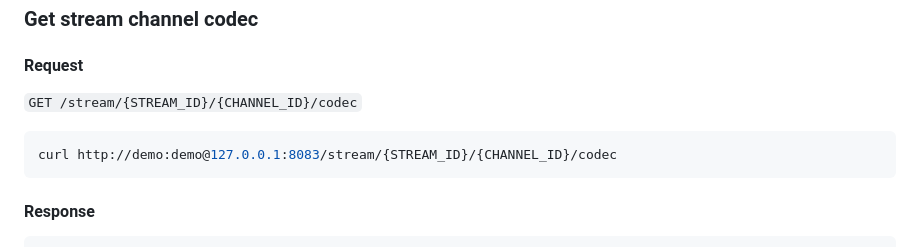
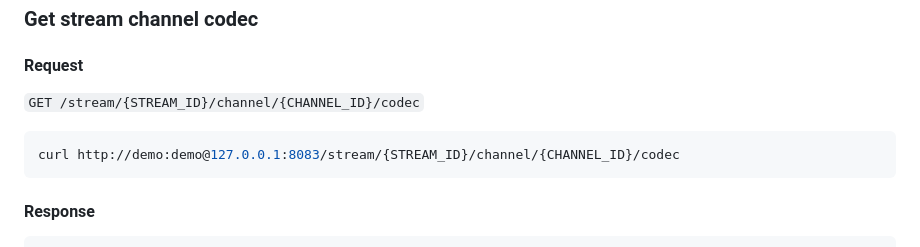
Before and after one commit to deepch/RTSPtoWeb, a Markdown page: docs/api.md, the part around the change. Rendered like a GitHub page.

Commit message:
Update api.md
A typo was made - if you do it as in the documentation, we get a 404 error.

````diff
--- a/docs/api.md
+++ b/docs/api.md
@@ -345,10 +345,10 @@ curl http://demo:demo@127.0.0.1:8083/stream/{STREAM_ID}/channel/{CHANNEL_ID}/inf
 ### Get stream channel codec
 
 #### Request
-`GET /stream/{STREAM_ID}/{CHANNEL_ID}/codec`
+`GET /stream/{STREAM_ID}/channel/{CHANNEL_ID}/codec`
 
 ```bash
-curl http://demo:demo@127.0.0.1:8083/stream/{STREAM_ID}/{CHANNEL_ID}/codec
+curl http://demo:demo@127.0.0.1:8083/stream/{STREAM_ID}/channel/{CHANNEL_ID}/codec
 ```
 
 #### Response
````
